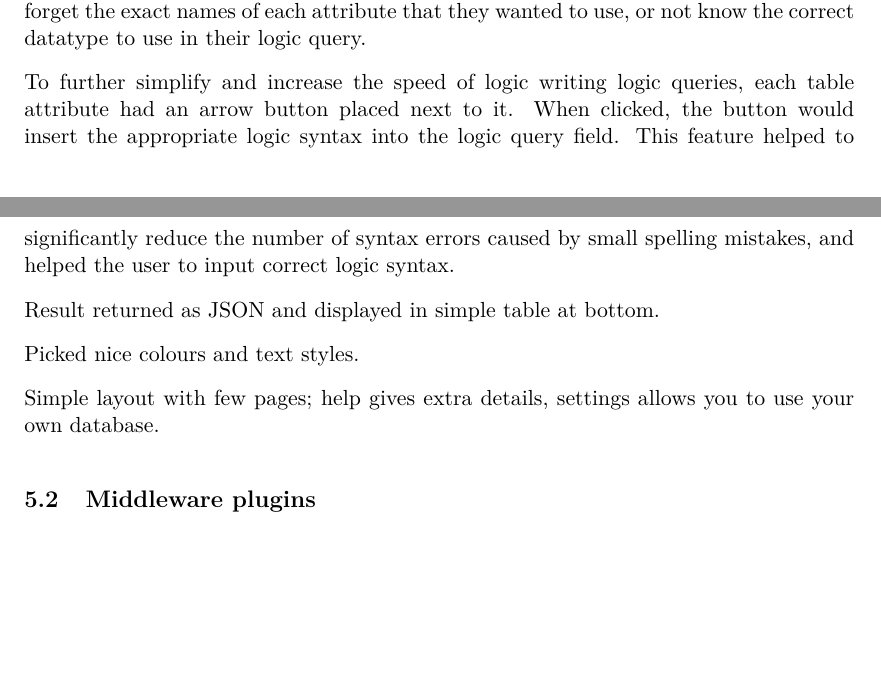
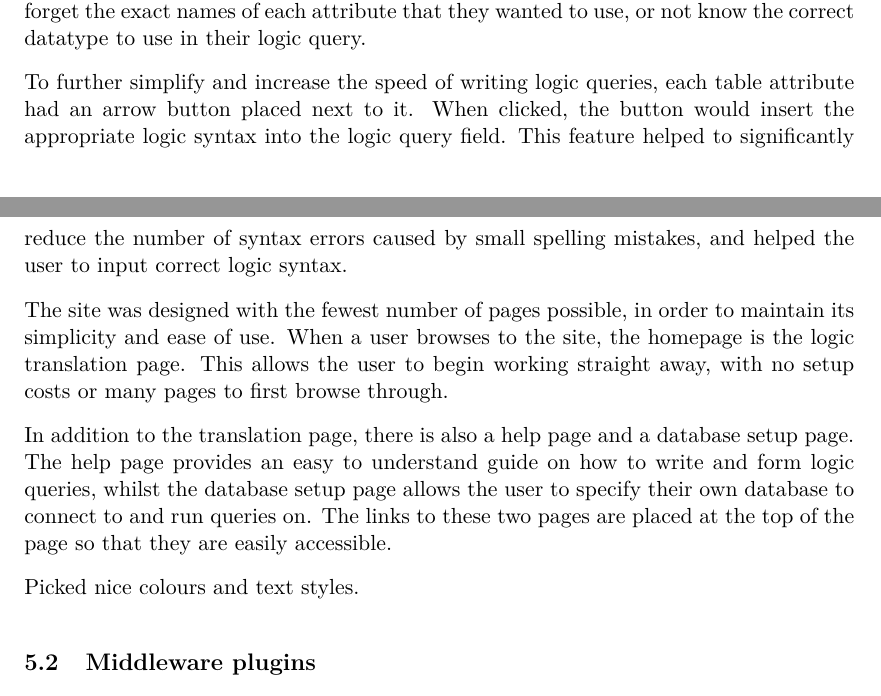
Before and after one commit to Tedworthy/ATLAST, a LaTeX document (report/report.tex): two parts of pages 19 and 20 of 30, joined at a grey line, cut so that both start at the same text, the shorter picture padded with empty space. Compiled offline with pdfLaTeX.

Commit message:
bit more gui writing

```diff
--- a/report/report.tex
+++ b/report/report.tex
@@ -864,20 +864,27 @@ work on any database and will provide clear error messages.
         \caption{The arrow next to 'director' inserts the relevant logic}
       \end{figure}
 
-      To further simplify and increase the speed of logic writing logic queries,
+      To further simplify and increase the speed of writing logic queries,
       each table attribute had an arrow button placed next to it. When clicked,
       the button would insert the appropriate logic syntax into the logic query
       field. This feature helped to significantly reduce the number of syntax
       errors caused by small spelling mistakes, and helped the user to input
       correct logic syntax.
 
-      Result returned as JSON and displayed in simple table at bottom.
+      The site was designed with the fewest number of pages possible, in order
+      to maintain its simplicity and ease of use. When a user browses to the
+      site, the homepage is the logic translation page. This allows the user to
+      begin working straight away, with no setup costs or many pages to first
+      browse through.
+
+      In addition to the translation page, there is also a help page and a
+      database setup page. The help page provides an easy to understand guide
+      on how to write and form logic queries, whilst the database setup page
+      allows the user to specify their own database to connect to and run
+      queries on. The links to these two pages are placed at the top of the page
+      so that they are easily accessible.
 
       Picked nice colours and text styles.
-
-      Simple layout with few pages; help gives extra details, settings allows
-      you to use your own database.
-
 
   \subsection{Middleware plugins}
     \subsubsection{Celery and RabbitMQ}
```
